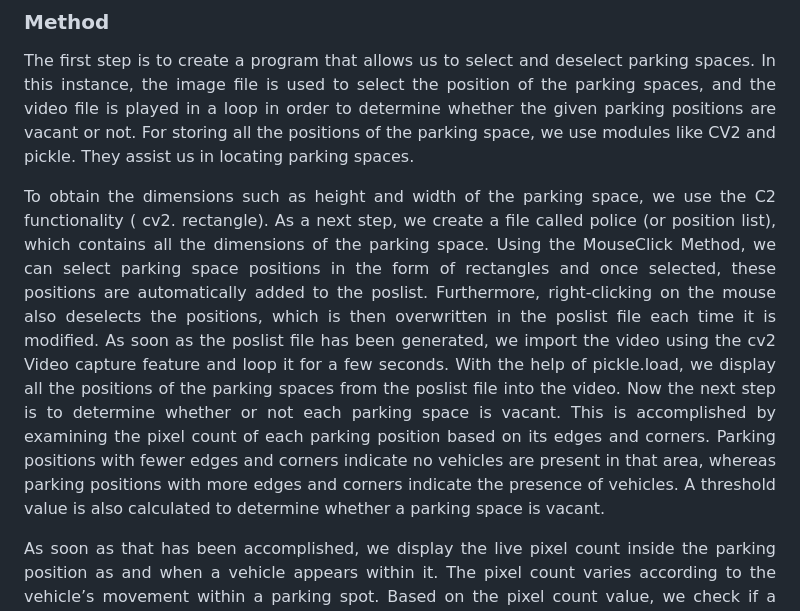
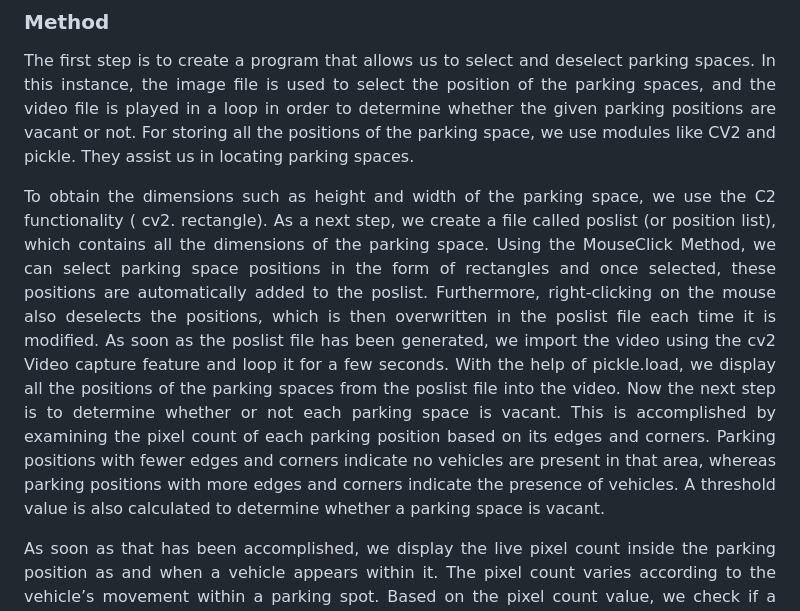
Before and after one commit to vjbalaji2512/Capstone-Project---Hokies-Park, a Markdown page: README.md, the part around the change. GitHub-like rendering.

```diff
--- a/README.md
+++ b/README.md
@@ -127,7 +127,7 @@ To illustrate the real-time parking session, we are using a sample aerial view p
 
 <p align="justify"> The first step is to create a program that allows us to select and deselect parking spaces. In this instance, the image file is used to select the position of the parking spaces, and the video file is played in a loop in order to determine whether the given parking positions are vacant or not. For storing all the positions of the parking space, we use modules like CV2 and pickle. They assist us in locating parking spaces.</p>
 
-<p align="justify"> To obtain the dimensions such as height and width of the parking space, we use the C2 functionality ( cv2. rectangle). As a next step, we create a file called police (or position list), which contains all the dimensions of the parking space. Using the MouseClick Method, we can select parking space positions in the form of rectangles and once selected, these positions are automatically added to the poslist. Furthermore, right-clicking on the mouse also deselects the positions, which is then overwritten in the poslist file each time it is modified. As soon as the poslist file has been generated, we import the video using the cv2 Video capture feature and loop it for a few seconds. With the help of pickle.load, we display all the positions of the parking spaces from the poslist file into the video. Now the next step is to determine whether or not each parking space is vacant. This is accomplished by examining the pixel count of each parking position based on its edges and corners. Parking positions with fewer edges and corners indicate no vehicles are present in that area, whereas parking positions with more edges and corners indicate the presence of vehicles. A threshold value is also calculated to determine whether a parking space is vacant. </p>
+<p align="justify"> To obtain the dimensions such as height and width of the parking space, we use the C2 functionality ( cv2. rectangle). As a next step, we create a file called poslist (or position list), which contains all the dimensions of the parking space. Using the MouseClick Method, we can select parking space positions in the form of rectangles and once selected, these positions are automatically added to the poslist. Furthermore, right-clicking on the mouse also deselects the positions, which is then overwritten in the poslist file each time it is modified. As soon as the poslist file has been generated, we import the video using the cv2 Video capture feature and loop it for a few seconds. With the help of pickle.load, we display all the positions of the parking spaces from the poslist file into the video. Now the next step is to determine whether or not each parking space is vacant. This is accomplished by examining the pixel count of each parking position based on its edges and corners. Parking positions with fewer edges and corners indicate no vehicles are present in that area, whereas parking positions with more edges and corners indicate the presence of vehicles. A threshold value is also calculated to determine whether a parking space is vacant. </p>
 
 <p align="justify"> As soon as that has been accomplished, we display the live pixel count inside the parking position as and when a vehicle appears within it. The pixel count varies according to the vehicle’s movement within a parking spot.  Based on the pixel count value, we check if a  vehicle is present in a particular position, and if the counter value exceeds the threshold, we will color that position red, indicating the presence of a vehicle. When the counter value is below the threshold value, the position is displayed in yellow, indicating that the vehicle is not present. With a live update, the overall counter space having vacant parking space to the total number of parking spaces is calculated and displayed in the upper left corner of the screen. </p>
 
```
